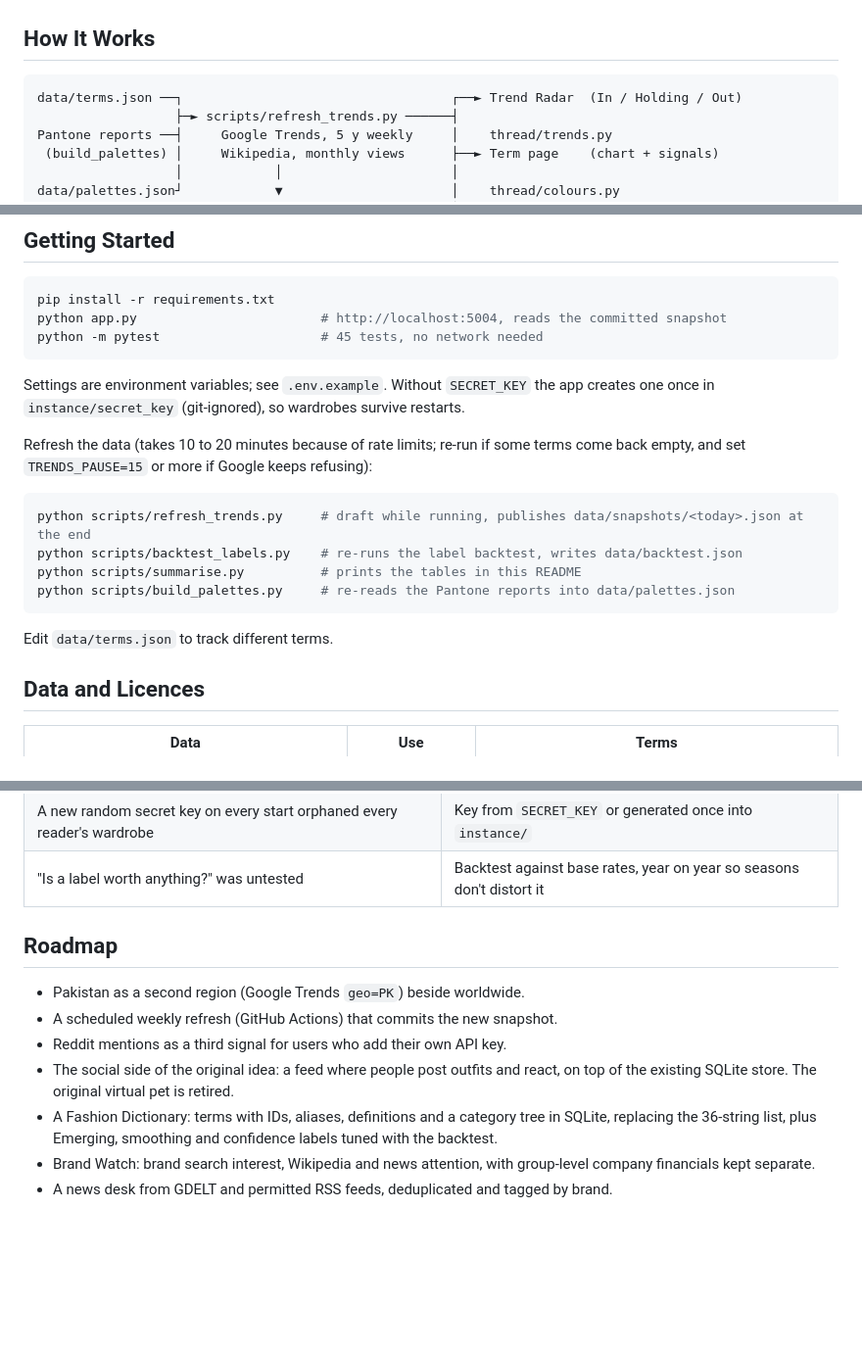
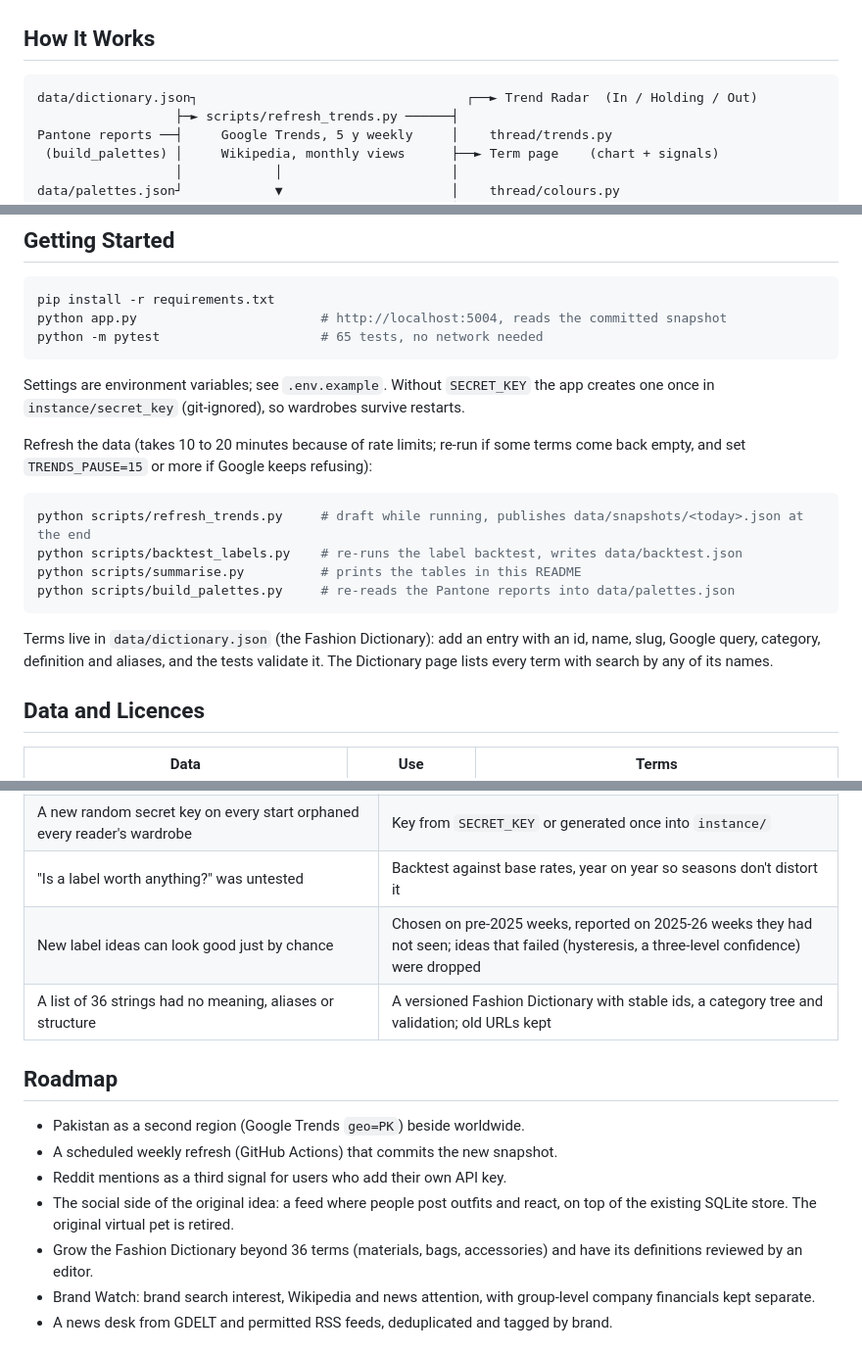
Before and after one commit to ARFaisal-Rehman/The-Daily-Thread, a Markdown page: README.md, 3 parts joined by grey strips. Shown at 98% size. Drawn GitHub-style; blank space fills up the shorter version.

````diff
--- a/README.md
+++ b/README.md
@@ -63,7 +63,7 @@ Every label comes from a written rule, shown on the site's How It Works page.
 ## How It Works
 
 ```
-data/terms.json ──┐                                   ┌──► Trend Radar  (In / Holding / Out)
+data/dictionary.json┐                                   ┌──► Trend Radar  (In / Holding / Out)
                   ├─► scripts/refresh_trends.py ──────┤
 Pantone reports ──┤     Google Trends, 5 y weekly     │    thread/trends.py
  (build_palettes) │     Wikipedia, monthly views      ├──► Term page    (chart + signals)
@@ -153,7 +161,7 @@ Against last season (Spring/Summer 2026), the palette swapped beige, burgundy, p
 ```bash
 pip install -r requirements.txt
 python app.py                        # http://localhost:5004, reads the committed snapshot
-python -m pytest                     # 45 tests, no network needed
+python -m pytest                     # 65 tests, no network needed
 ```
 
 Settings are environment variables; see `.env.example`. Without `SECRET_KEY` the app creates one once in `instance/secret_key` (git-ignored), so wardrobes survive restarts.
@@ -167,7 +175,7 @@ python scripts/summarise.py          # prints the tables in this README
 python scripts/build_palettes.py     # re-reads the Pantone reports into data/palettes.json
 ```
 
-Edit `data/terms.json` to track different terms.
+Terms live in `data/dictionary.json` (the Fashion Dictionary): add an entry with an id, name, slug, Google query, category, definition and aliases, and the tests validate it. The Dictionary page lists every term with search by any of its names.
 
 ## Data and Licences
 
@@ -190,6 +198,8 @@ Edit `data/terms.json` to track different terms.
 | A half-finished refresh replaced good data on the site (the app read the newest file, even with 2 of 33 terms) | Draft then publish; misses carried forward and dated |
 | A new random secret key on every start orphaned every reader's wardrobe | Key from `SECRET_KEY` or generated once into `instance/` |
 | "Is a label worth anything?" was untested | Backtest against base rates, year on year so seasons don't distort it |
+| New label ideas can look good just by chance | Chosen on pre-2025 weeks, reported on 2025-26 weeks they had not seen; ideas that failed (hysteresis, a three-level confidence) were dropped |
+| A list of 36 strings had no meaning, aliases or structure | A versioned Fashion Dictionary with stable ids, a category tree and validation; old URLs kept |
 
 ## Roadmap
 
@@ -197,7 +207,7 @@ Edit `data/terms.json` to track different terms.
 - A scheduled weekly refresh (GitHub Actions) that commits the new snapshot.
 - Reddit mentions as a third signal for users who add their own API key.
 - The social side of the original idea: a feed where people post outfits and react, on top of the existing SQLite store. The original virtual pet is retired.
-- A Fashion Dictionary: terms with IDs, aliases, definitions and a category tree in SQLite, replacing the 36-string list, plus Emerging, smoothing and confidence labels tuned with the backtest.
+- Grow the Fashion Dictionary beyond 36 terms (materials, bags, accessories) and have its definitions reviewed by an editor.
 - Brand Watch: brand search interest, Wikipedia and news attention, with group-level company financials kept separate.
 - A news desk from GDELT and permitted RSS feeds, deduplicated and tagged by brand.
 
````
Also changed, not shown: other parts of README.md (+12 -4 lines), docs/dictionary.jpg (added), docs/front.jpg, docs/trend.jpg, 12 other files.
